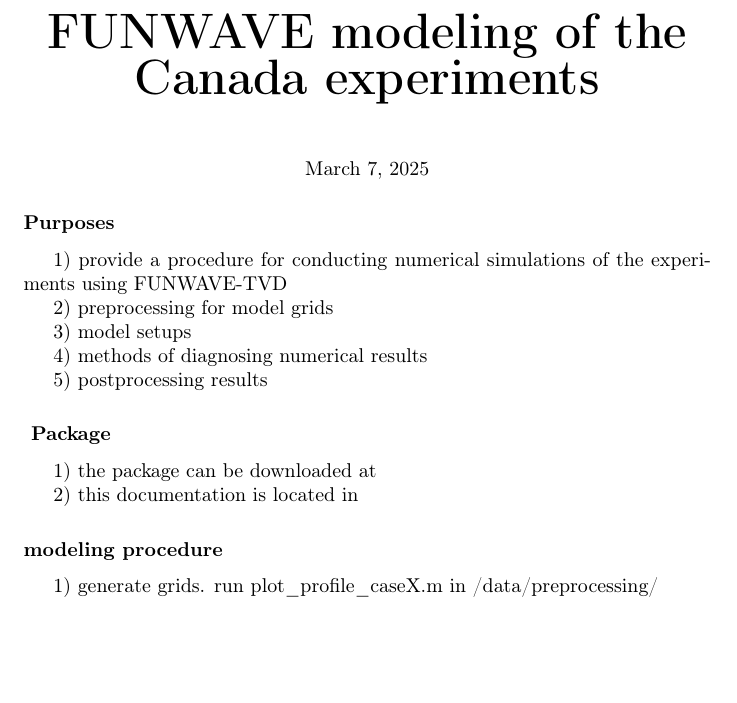
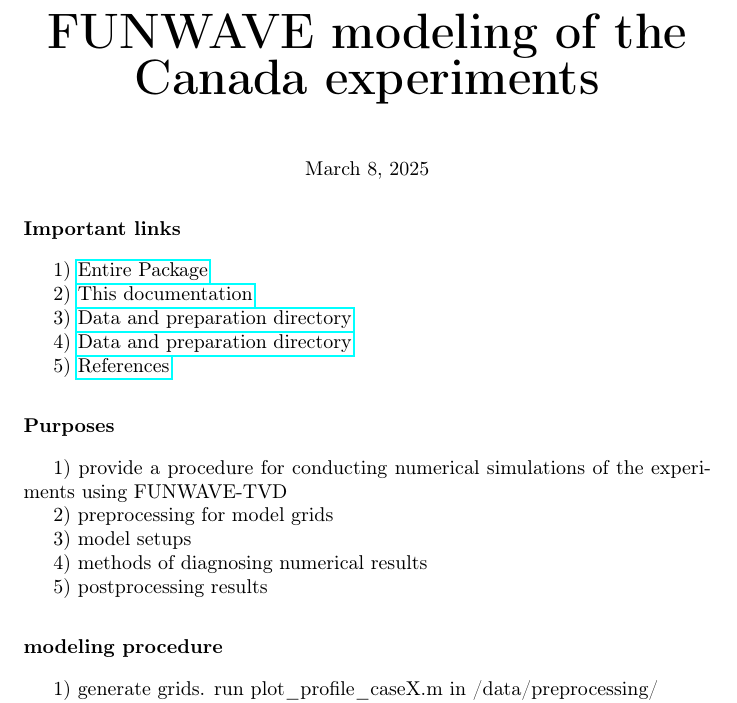
Before and after one commit to fengyanshi/Canada_Experiment, a LaTeX paper (documentation/funwave_runs.tex): part of page 1 of 43, cut so that both start at the same text, the shorter picture padded with empty space. Compiled offline with pdfLaTeX.

```diff
--- a/documentation/funwave_runs.tex
+++ b/documentation/funwave_runs.tex
@@ -7,6 +7,7 @@
 \usepackage{epstopdf}
 \usepackage{epsfig}
 \usepackage{setspace}
+\usepackage{hyperref}
 
 \newcommand{\be}{\begin{equation}}
 \newcommand{\ee}{\end{equation}}
@@ -31,8 +32,20 @@
 {\bf \Huge FUNWAVE modeling of the Canada experiments}
 \\
 \vspace{1cm}
-March 7, 2025
+March 8, 2025
 \end{center}
+
+\section*{Important links}
+
+1) \href{https://github.com/fengyanshi/Canada_Experiment}{Entire Package}
+
+2)  \href{https://github.com/fengyanshi/Canada_Experiment/tree/main/documentation}{This documentation}
+
+3)  \href{https://github.com/fengyanshi/Canada_Experiment/tree/main/data}{Data and preparation directory}
+
+4)  \href{https://github.com/fengyanshi/Canada_Experiment/tree/main/data}{Data and preparation directory}
+
+5)  \href{https://github.com/fengyanshi/Canada_Experiment/tree/main/references}{References}
 
 \section*{Purposes}
 
@@ -45,13 +58,6 @@
 4) methods of diagnosing numerical results
 
 5) postprocessing results
-
-
-\section*{ Package}
-
- 1) the package can be downloaded at
-
- 2) this documentation is located in
 
 
 \section*{modeling procedure}
```
Also changed, not shown: 4 other files.
